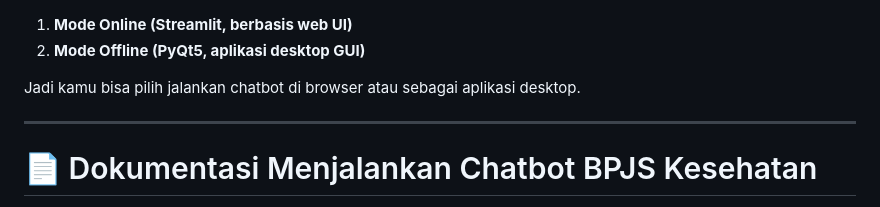
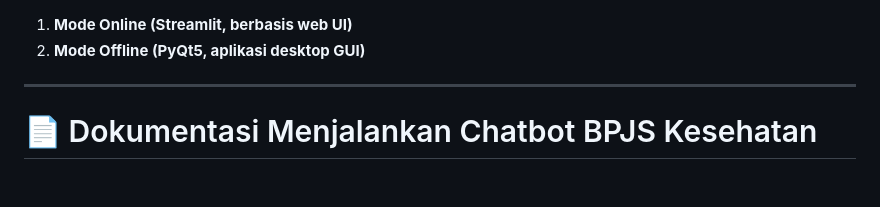
Before and after one commit to muhammadzuama/ProejctAkhirINdoAI, a Markdown page: README.md, the part around the change. GitHub-like rendering; blank space fills up the shorter version.

```diff
--- a/README.md
+++ b/README.md
@@ -1,8 +1,5 @@
 1. **Mode Online (Streamlit, berbasis web UI)**
 2. **Mode Offline (PyQt5, aplikasi desktop GUI)**
-
-Jadi kamu bisa pilih jalankan chatbot di browser atau sebagai aplikasi desktop.
-
 ---
 
 # 📄 Dokumentasi Menjalankan Chatbot BPJS Kesehatan
```
